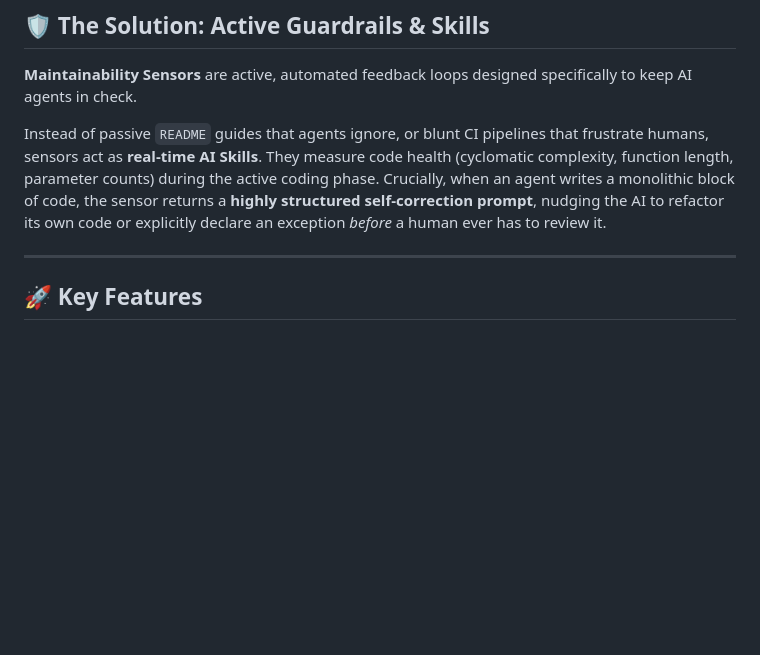
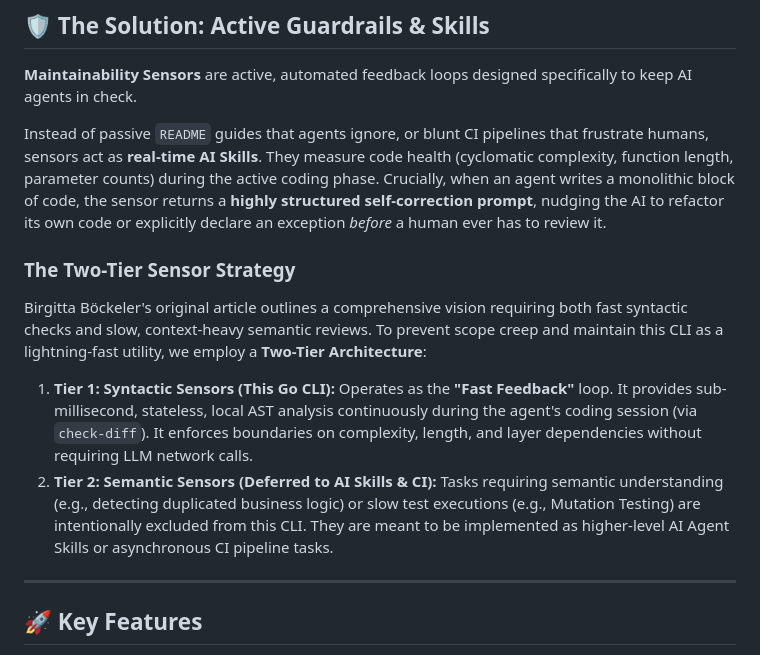
Before and after one commit to syntheticscale/maintainability-sensors, a Markdown page: README.md, the part around the change. GitHub-like rendering; blank space fills up the shorter version.

Commit message:
docs: formalize Two-Tier Architecture and defer semantic sensors

```diff
--- a/README.md
+++ b/README.md
@@ -18,6 +18,13 @@ In an AI-augmented software development lifecycle, **generating code is no longe
 **Maintainability Sensors** are active, automated feedback loops designed specifically to keep AI agents in check.
 
 Instead of passive `README` guides that agents ignore, or blunt CI pipelines that frustrate humans, sensors act as **real-time AI Skills**. They measure code health (cyclomatic complexity, function length, parameter counts) during the active coding phase. Crucially, when an agent writes a monolithic block of code, the sensor returns a **highly structured self-correction prompt**, nudging the AI to refactor its own code or explicitly declare an exception *before* a human ever has to review it.
+
+### The Two-Tier Sensor Strategy
+
+Birgitta Böckeler's original article outlines a comprehensive vision requiring both fast syntactic checks and slow, context-heavy semantic reviews. To prevent scope creep and maintain this CLI as a lightning-fast utility, we employ a **Two-Tier Architecture**:
+
+1. **Tier 1: Syntactic Sensors (This Go CLI):** Operates as the **"Fast Feedback"** loop. It provides sub-millisecond, stateless, local AST analysis continuously during the agent's coding session (via `check-diff`). It enforces boundaries on complexity, length, and layer dependencies without requiring LLM network calls.
+2. **Tier 2: Semantic Sensors (Deferred to AI Skills & CI):** Tasks requiring semantic understanding (e.g., detecting duplicated business logic) or slow test executions (e.g., Mutation Testing) are intentionally excluded from this CLI. They are meant to be implemented as higher-level AI Agent Skills or asynchronous CI pipeline tasks.
 
 ---
 
```
Also changed, not shown: docs/IMPLEMENTATION_PLANS.md (+34 -95 lines).
